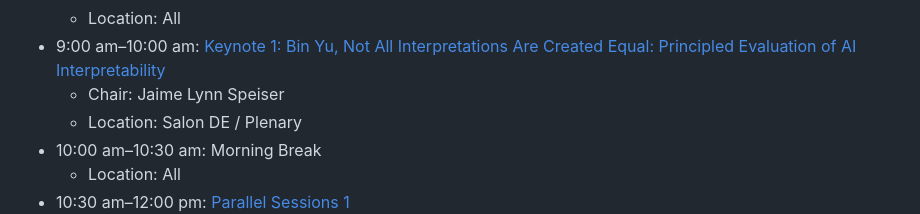
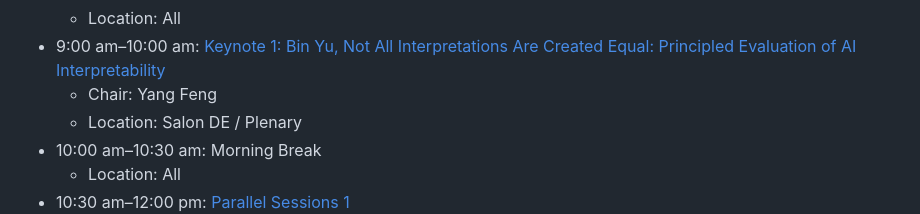
Before and after one commit to asa-slds/slds2026, a Markdown page: static_info/program.md, the part around the change. Rendered like a GitHub page.

Commit message:
Update Bin Yu keynote chair to Yang Feng

```diff
--- a/static_info/program.md
+++ b/static_info/program.md
@@ -25,7 +25,7 @@ The agenda below is tentative and subject to change. Detailed invited-session ro
   </li>
   <li>9:00 am&ndash;10:00 am: <a href="keynotes.html#yu">Keynote 1: Bin Yu, Not All Interpretations Are Created Equal: Principled Evaluation of AI Interpretability</a>
     <ul>
-      <li>Chair: Jaime Lynn Speiser</li>
+      <li>Chair: Yang Feng</li>
       <li>Location: Salon DE / Plenary</li>
     </ul>
   </li>
```
